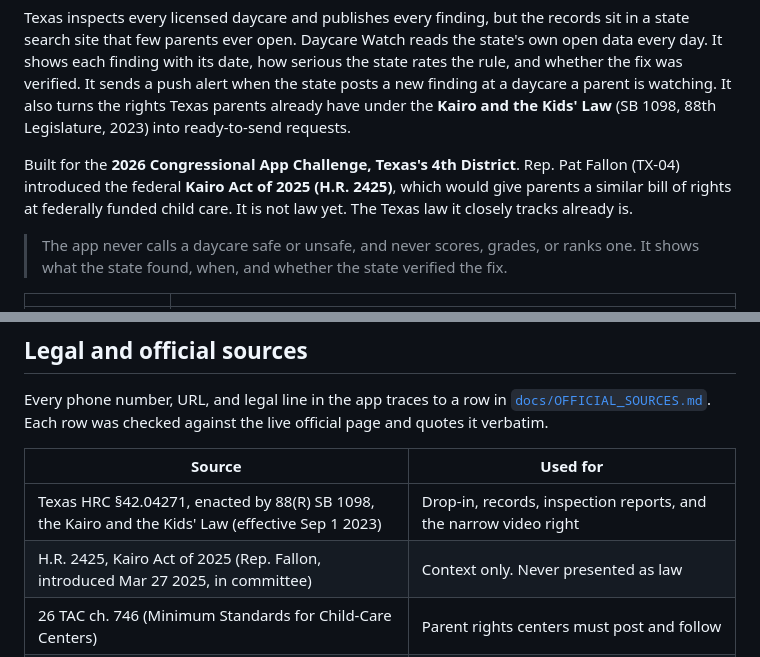
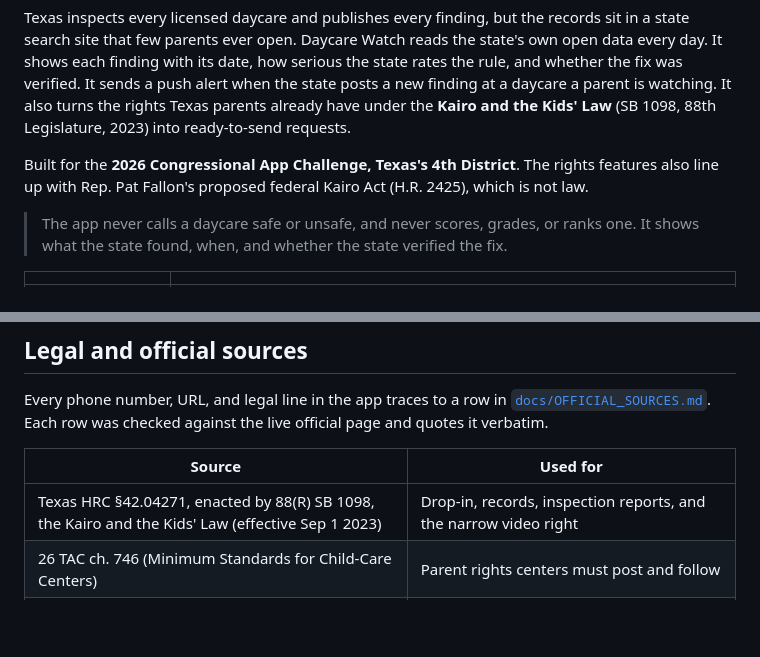
Before and after one commit to areebhirani-beep/daycare-watch, a Markdown page: README.md, 2 parts joined by grey strips. Rendered like a GitHub page; blank space fills up the shorter version.

Commit message:
docs: README leads with the product; one line on the federal Kairo Act

```diff
--- a/README.md
+++ b/README.md
@@ -4,7 +4,7 @@
 
 Texas inspects every licensed daycare and publishes every finding, but the records sit in a state search site that few parents ever open. Daycare Watch reads the state's own open data every day. It shows each finding with its date, how serious the state rates the rule, and whether the fix was verified. It sends a push alert when the state posts a new finding at a daycare a parent is watching. It also turns the rights Texas parents already have under the **Kairo and the Kids' Law** (SB 1098, 88th Legislature, 2023) into ready-to-send requests.
 
-Built for the **2026 Congressional App Challenge, Texas's 4th District**. Rep. Pat Fallon (TX-04) introduced the federal **Kairo Act of 2025 (H.R. 2425)**, which would give parents a similar bill of rights at federally funded child care. It is not law yet. The Texas law it closely tracks already is.
+Built for the **2026 Congressional App Challenge, Texas's 4th District**. The rights features also line up with Rep. Pat Fallon's proposed federal Kairo Act (H.R. 2425), which is not law.
 
 > The app never calls a daycare safe or unsafe, and never scores, grades, or ranks one. It shows what the state found, when, and whether the state verified the fix.
 
@@ -163,7 +163,6 @@ Every phone number, URL, and legal line in the app traces to a row in [`docs/OFF
 | Source | Used for |
 |---|---|
 | Texas HRC §42.04271, enacted by 88(R) SB 1098, the Kairo and the Kids' Law (effective Sep 1 2023) | Drop-in, records, inspection reports, and the narrow video right |
-| H.R. 2425, Kairo Act of 2025 (Rep. Fallon, introduced Mar 27 2025, in committee) | Context only. Never presented as law |
 | 26 TAC ch. 746 (Minimum Standards for Child-Care Centers) | Parent rights centers must post and follow |
 | Texas Abuse Hotline 1-800-252-5400 · 911 · HHSC Child Care Regulation report form | Report-a-concern channels |
 | HHSC Child Care Regulation Handbook | Plain-English meaning of corrective action, adverse action, and permit conditions |
```
